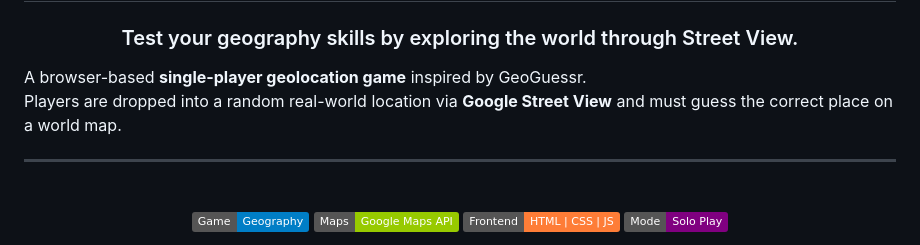
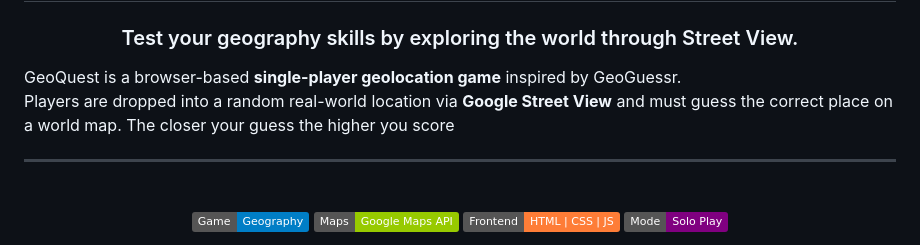
Before and after one commit to Aritra7070/GeoQuest, a Markdown page: README.md, the part around the change. GitHub-like rendering; badges without logos.

Commit message:
updated README
Updated game description to include scoring details.

```diff
--- a/README.md
+++ b/README.md
@@ -7,8 +7,8 @@
   Test your geography skills by exploring the world through Street View.
 </h3>
 
-A browser-based **single-player geolocation game** inspired by GeoGuessr.
-Players are dropped into a random real-world location via **Google Street View** and must guess the correct place on a world map.
+GeoQuest is a browser-based **single-player geolocation game** inspired by GeoGuessr.
+Players are dropped into a random real-world location via **Google Street View** and must guess the correct place on a world map. The closer your guess the higher you score
 <br>
 
 <hr/><br>
```
